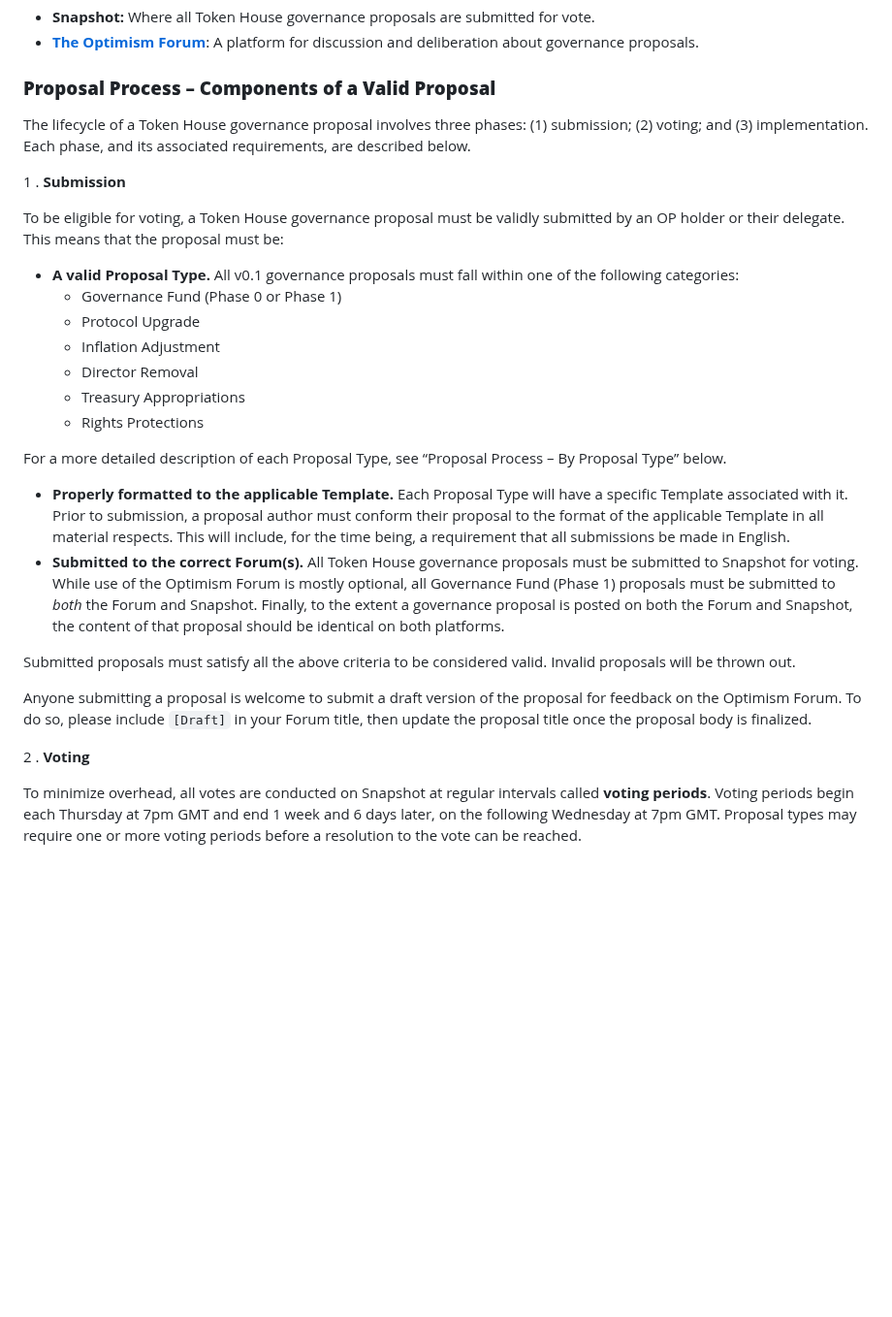
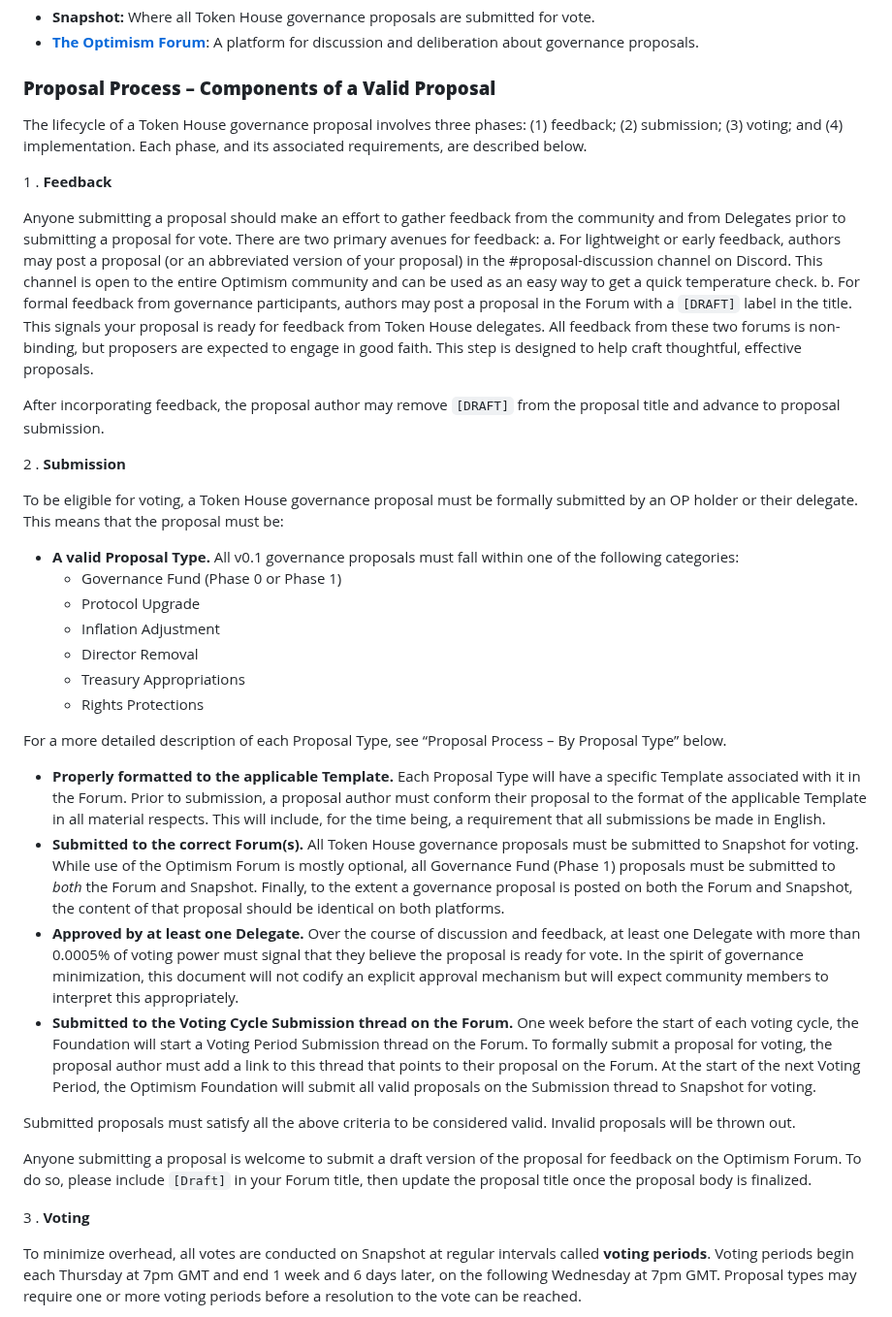
Before and after one commit to ethereum-optimism/OPerating-manual, a Markdown page: manual.md, the part around one of its changes. Shown at 97% size. Drawn GitHub-style; blank space fills up the shorter version.

```diff
--- a/manual.md
+++ b/manual.md
@@ -19,11 +19,20 @@ The two primary tools for Optimism Collective governance are:
 
 ### **Proposal Process – Components of a Valid Proposal**
 
-The lifecycle of a Token House governance proposal involves three phases:  (1) submission; (2) voting; and (3) implementation. Each phase, and its associated requirements, are described below.
+The lifecycle of a Token House governance proposal involves three phases:  (1) feedback; (2) submission; (3) voting; and (4) implementation. Each phase, and its associated requirements, are described below.
 
-1 . **Submission**
+1 . **Feedback**
 
-To be eligible for voting, a Token House governance proposal must be validly submitted by an OP holder or their delegate. This means that the proposal must be:
+Anyone submitting a proposal should make an effort to gather feedback from the community and from Delegates prior to submitting a proposal for vote. There are two primary avenues for feedback:
+    a. For lightweight or early feedback, authors may post a proposal (or an abbreviated version of your proposal) in the #proposal-discussion channel on Discord. This channel is open to the entire Optimism community and can be used as an easy way to get a quick temperature check.
+    b. For formal feedback from governance participants, authors may post a proposal in the Forum with a `[DRAFT]` label in the title. This signals your proposal is ready for feedback from Token House delegates.
+All feedback from these two forums is non-binding, but proposers are expected to engage in good faith. This step is designed to help craft thoughtful, effective proposals.
+
+After incorporating feedback, the proposal author may remove `[DRAFT]` from the proposal title and advance to proposal submission.
+
+2 . **Submission**
+
+To be eligible for voting, a Token House governance proposal must be formally submitted by an OP holder or their delegate. This means that the proposal must be:
 
 - **A valid Proposal Type.** All v0.1 governance proposals must fall within one of the following categories:
     - Governance Fund (Phase 0 or Phase 1)
@@ -35,14 +44,16 @@ To be eligible for voting, a Token House governance proposal must be validly sub
 
 For a more detailed description of each Proposal Type, see “Proposal Process – By Proposal Type” below.
 
-- **Properly formatted to the applicable Template.** Each Proposal Type will have a specific Template associated with it. Prior to submission, a proposal author must conform their proposal to the format of the applicable Template in all material respects. This will include, for the time being, a requirement that all submissions be made in English.
+- **Properly formatted to the applicable Template.** Each Proposal Type will have a specific Template associated with it in the Forum. Prior to submission, a proposal author must conform their proposal to the format of the applicable Template in all material respects. This will include, for the time being, a requirement that all submissions be made in English.
 - **Submitted to the correct Forum(s).** All Token House governance proposals must be submitted to Snapshot for voting. While use of the Optimism Forum is mostly optional, all Governance Fund (Phase 1) proposals must be submitted to *both* the Forum and Snapshot. Finally, to the extent a governance proposal is posted on both the Forum and Snapshot, the content of that proposal should be identical on both platforms.
+- **Approved by at least one Delegate.** Over the course of discussion and feedback, at least one Delegate with more than 0.0005% of voting power must signal that they believe the proposal is ready for vote. In the spirit of governance minimization, this document will not codify an explicit approval mechanism but will expect community members to interpret this appropriately.
+- **Submitted to the Voting Cycle Submission thread on the Forum.** One week before the start of each voting cycle, the Foundation will start a Voting Period Submission thread on the Forum. To formally submit a proposal for voting, the proposal author must add a link to this thread that points to their proposal on the Forum. At the start of the next Voting Period, the Optimism Foundation will submit all valid proposals on the Submission thread to Snapshot for voting.
 
 Submitted proposals must satisfy all the above criteria to be considered valid. Invalid proposals will be thrown out.
 
 Anyone submitting a proposal is welcome to submit a draft version of the proposal for feedback on the Optimism Forum. To do so, please include `[Draft]` in your Forum title, then update the proposal title once the proposal body is finalized.
 
-2 . **Voting**
+3 . **Voting**
 
 To minimize overhead, all votes are conducted on Snapshot at regular intervals called **voting periods**. Voting periods begin each Thursday at 7pm GMT and end 1 week and 6 days later, on the following Wednesday at 7pm GMT. Proposal types may require one or more voting periods before a resolution to the vote can be reached.
 
```
Also changed, not shown: other parts of manual.md (+10 -4 lines), README.md (+1 -1 lines), images/lifecycle.png (added), 1 other file.
